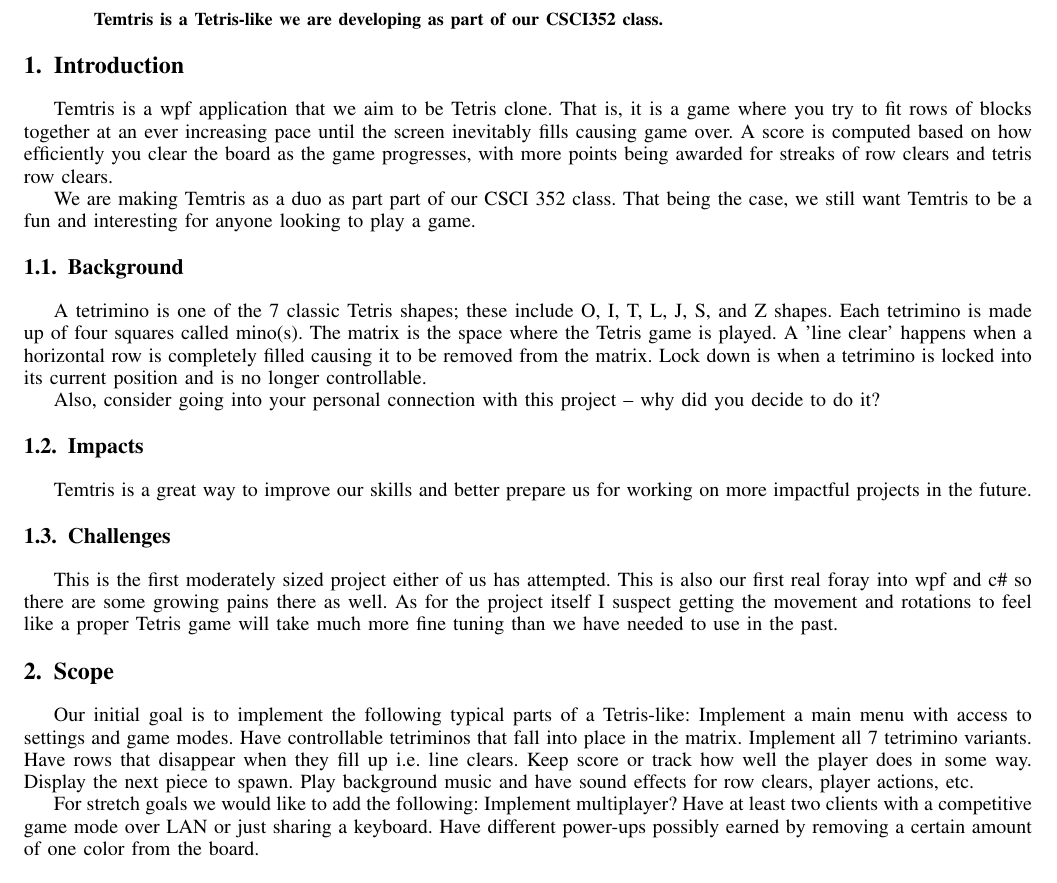
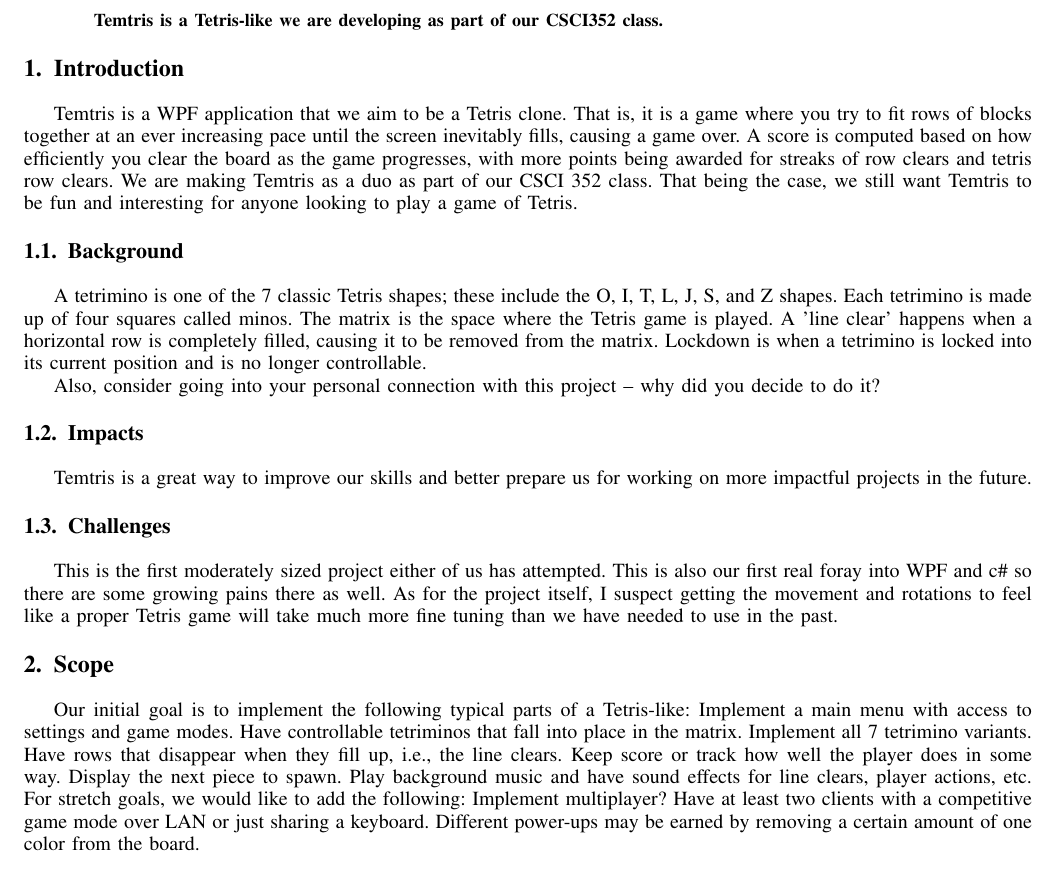
Before and after one commit to Arcdeciel82/Temtris, a LaTeX paper (Proposal/projectSample.tex): part of page 1 of 4, cut so that both start at the same text. Compiled offline with pdfLaTeX.

Commit message:
updates to proposal

```diff
--- a/Proposal/projectSample.tex
+++ b/Proposal/projectSample.tex
@@ -164,12 +164,11 @@ Temtris is a Tetris-like we are developing as part of our CSCI352 class.
 
 \section{Introduction}
 
-Temtris is a wpf application that we aim to be Tetris clone. That is, it is a game where you try to fit rows of blocks together at an ever increasing pace until the screen inevitably fills causing game over. A score is computed based on how efficiently you clear the board as the game progresses, with more points being awarded for streaks of row clears and tetris row clears.
-
-We are making Temtris as a duo as part part of our CSCI 352 class. That being the case, we still want Temtris to be a fun and interesting for anyone looking to play a game.
+Temtris is a WPF application that we aim to be a Tetris clone. That is, it is a game where you try to fit rows of blocks together at an ever increasing pace until the screen inevitably fills, causing a game over. A score is computed based on how efficiently you clear the board as the game progresses, with more points being awarded for streaks of row clears and tetris row clears.
+We are making Temtris as a duo as part of our CSCI 352 class. That being the case, we still want Temtris to be fun and interesting for anyone looking to play a game of Tetris.
 
 \subsection{Background}
-A tetrimino is one of the 7 classic Tetris shapes; these include O, I, T, L, J, S, and Z shapes. Each tetrimino is made up of four squares called mino(s). The matrix is the space where the Tetris game is played. A 'line clear' happens when a horizontal row is completely filled causing it to be removed from the matrix. Lock down is when a tetrimino is locked into its current position and is no longer controllable.
+A tetrimino is one of the 7 classic Tetris shapes; these include the O, I, T, L, J, S, and Z shapes. Each tetrimino is made up of four squares called minos. The matrix is the space where the Tetris game is played. A 'line clear' happens when a horizontal row is completely filled, causing it to be removed from the matrix. Lockdown is when a tetrimino is locked into its current position and is no longer controllable.
 
 Also, consider going into your personal connection with this project -- why did you decide to do it?
 
@@ -177,21 +176,11 @@ Also, consider going into your personal connection with this project -- why did
 Temtris is a great way to improve our skills and better prepare us for working on more impactful projects in the future.
 
 \subsection{Challenges}
-This is the first moderately sized project either of us has attempted. This is also our first real foray into wpf and c\# so there are some growing pains there as well. As for the project itself I suspect getting the movement and rotations to feel like a proper Tetris game will take much more fine tuning than we have needed to use in the past.
+This is the first moderately sized project either of us has attempted. This is also our first real foray into WPF and c\# so there are some growing pains there as well. As for the project itself, I suspect getting the movement and rotations to feel like a proper Tetris game will take much more fine tuning than we have needed to use in the past.
 
 \section{Scope}
-Our initial goal is to implement the following typical parts of a Tetris-like:
-Implement a main menu with access to settings and game modes.
-Have controllable tetriminos that fall into place in the matrix.
-Implement all 7 tetrimino variants.
-Have rows that disappear when they fill up i.e. line clears.
-Keep score or track how well the player does in some way.
-Display the next piece to spawn.
-Play background music and have sound effects for row clears, player actions, etc.
-
-For stretch goals we would like to add the following:
-Implement multiplayer? Have at least two clients with a competitive game mode over LAN or just sharing a keyboard.
-Have different power-ups possibly earned by removing a certain amount of one color from the board.
+Our initial goal is to implement the following typical parts of a Tetris-like: Implement a main menu with access to settings and game modes. Have controllable tetriminos that fall into place in the matrix. Implement all 7 tetrimino variants. Have rows that disappear when they fill up, i.e., the line clears. Keep score or track how well the player does in some way. Display the next piece to spawn. Play background music and have sound effects for line clears, player actions, etc.
+For stretch goals, we would like to add the following: Implement multiplayer? Have at least two clients with a competitive game mode over LAN or just sharing a keyboard. Different power-ups may be earned by removing a certain amount of one color from the board.
 
 \subsection{Requirements}
 As part of fleshing out the scope of your requirements, you'll also need to keep in mind both your functional and non-functional requirements.  These should be listed, and explained in detail as necessary.  Use this area to explain how you gathered these requirements.
```
Also changed, not shown: Proposal/projectSample.pdf, 1 other file.
